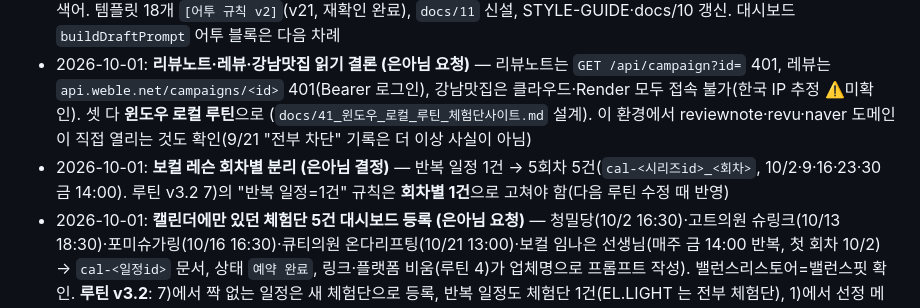
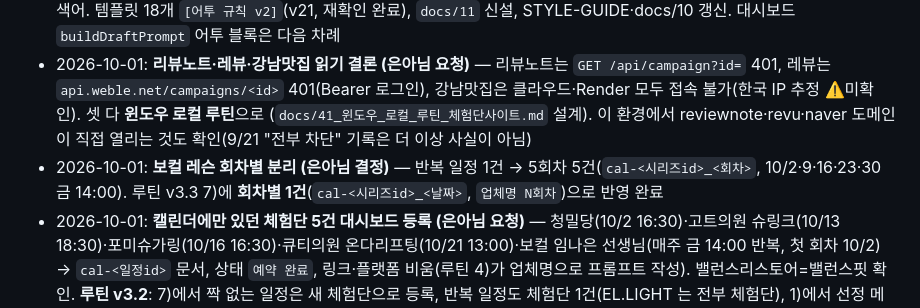
Before and after one commit to fleurien003/claude_projectBLOG, a Markdown page: docs/00_진행기록.md, the part around the change. Drawn GitHub-style.

```diff
--- a/docs/00_진행기록.md
+++ b/docs/00_진행기록.md
@@ -7,7 +7,7 @@
 ## 진행 상황
 - 2026-10-01: **문체 3단계 — 초안↔발행 실측으로 어투 규칙 v2 (은아님 요청)** — 네이버 RSS·m.blog가 이 환경에서 열려(차단 해제 확인) 발행글 50편을 받아 초안 19건과 문장 단위 비교. 은아님은 초안의 49~98%(중앙값 90%)를 남기고 다듬음. 발견: 구요 형태 2배, 물음표 0→1만자당 4개, ㅠㅠ/!! 사용, 거예요 과다(2배), 서술형 -죠 삭제, 확인 안 한 수치·구성은 "후기가 많아요"로 완화(9/21 "남의 후기도 1인칭" 규칙은 맛·식감까지만 맞음), 감성 과잉·마무리 반복 삭제(8% 짧아짐), 소주제 제목=검색어. 템플릿 18개 `[어투 규칙 v2]`(v21, 재확인 완료), `docs/11` 신설, STYLE-GUIDE·docs/10 갱신. 대시보드 `buildDraftPrompt` 어투 블록은 다음 차례
 - 2026-10-01: **리뷰노트·레뷰·강남맛집 읽기 결론 (은아님 요청)** — 리뷰노트는 `GET /api/campaign?id=` 401, 레뷰는 `api.weble.net/campaigns/<id>` 401(Bearer 로그인), 강남맛집은 클라우드·Render 모두 접속 불가(한국 IP 추정 ⚠️미확인). 셋 다 **윈도우 로컬 루틴**으로 (`docs/41_윈도우_로컬_루틴_체험단사이트.md` 설계). 이 환경에서 reviewnote·revu·naver 도메인이 직접 열리는 것도 확인(9/21 "전부 차단" 기록은 더 이상 사실이 아님)
-- 2026-10-01: **보컬 레슨 회차별 분리 (은아님 결정)** — 반복 일정 1건 → 5회차 5건(`cal-<시리즈id>_<회차>`, 10/2·9·16·23·30 금 14:00). 루틴 v3.2 7)의 "반복 일정=1건" 규칙은 **회차별 1건**으로 고쳐야 함(다음 루틴 수정 때 반영)
+- 2026-10-01: **보컬 레슨 회차별 분리 (은아님 결정)** — 반복 일정 1건 → 5회차 5건(`cal-<시리즈id>_<회차>`, 10/2·9·16·23·30 금 14:00). 루틴 v3.3 7)에 **회차별 1건**(`cal-<시리즈id>_<날짜>`, `업체명 N회차`)으로 반영 완료
 - 2026-10-01: **캘린더에만 있던 체험단 5건 대시보드 등록 (은아님 요청)** — 청밀당(10/2 16:30)·고트의원 슈링크(10/13 18:30)·포미슈가링(10/16 16:30)·큐티의원 온다리프팅(10/21 13:00)·보컬 임나은 선생님(매주 금 14:00 반복, 첫 회차 10/2) → `cal-<일정id>` 문서, 상태 `예약 완료`, 링크·플랫폼 비움(루틴 4)가 업체명으로 프롬프트 작성). 밸런스리스토어=밸런스핏 확인. **루틴 v3.2**: 7)에서 짝 없는 일정은 새 체험단으로 등록, 반복 일정도 체험단 1건(EL.LIGHT 는 전부 체험단), 1)에서 선정 메일이 `cal-` 문서와 같은 업체면 그 문서에 링크·플랫폼만 채움
 - 2026-10-01: **캘린더 양방향 (은아님 요청 "엘라이트 캘린더에 넣은 일정도 연동되나")** — "EL.LIGHT" 캘린더 = 기존 `family1303…` id(이름만 바뀜)라 대시보드→캘린더는 이미 맞음. 반대 방향은 없었음 → 은아님이 직접 넣은 8건 중 대시보드에 있는 4건(더나인스킨랩·밸런스리스토어·왕가네칼국수·한우일번지)을 손으로 연결(방문일·시간·event id, 예약 전→`예약 완료`), 왕가네는 DB 10/3이 캘린더 10/8로 바뀌어 캘린더를 따름. 루틴 v3.1에 **7) 캘린더→대시보드** 단계 추가(`update_trigger`로 반영, 이제 제가 직접 고침). 대시보드에 없는 4건(청밀당·고트의원_슈링크·포미슈가링·큐티의원_온다리프팅)은 은아님 등록 대기. 대시보드에 "캘린더에서 가져오기" 버튼(토큰 0)은 다른 세션이 대시보드를 동시에 고치고 있어 보류
 - 2026-10-01: **체험단 ② v3 루틴 가동 준비 완료** — 은아님이 새 루틴에 Gmail·Google Drive·Google Calendar 커넥터를 붙이고 옛 맥북 루틴을 삭제함(API로 둘 다 확인). 첫 실행 10/5(월) 10:00. 이제 체험단 루틴 지시문은 제가 직접 고친다
```
Also changed, not shown: dashboard/routines/체험단②_v3_지시문.md (+4 -3 lines).
